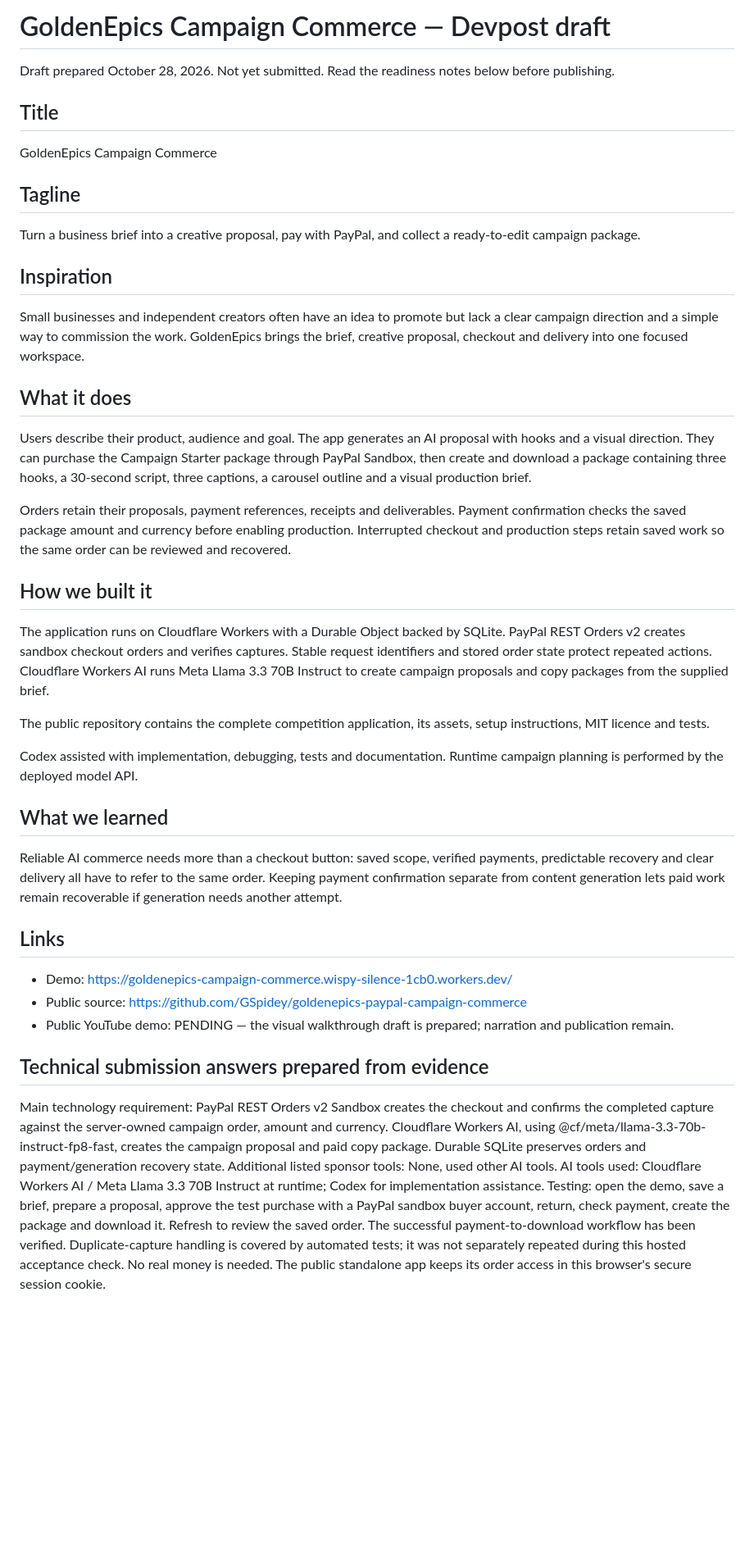
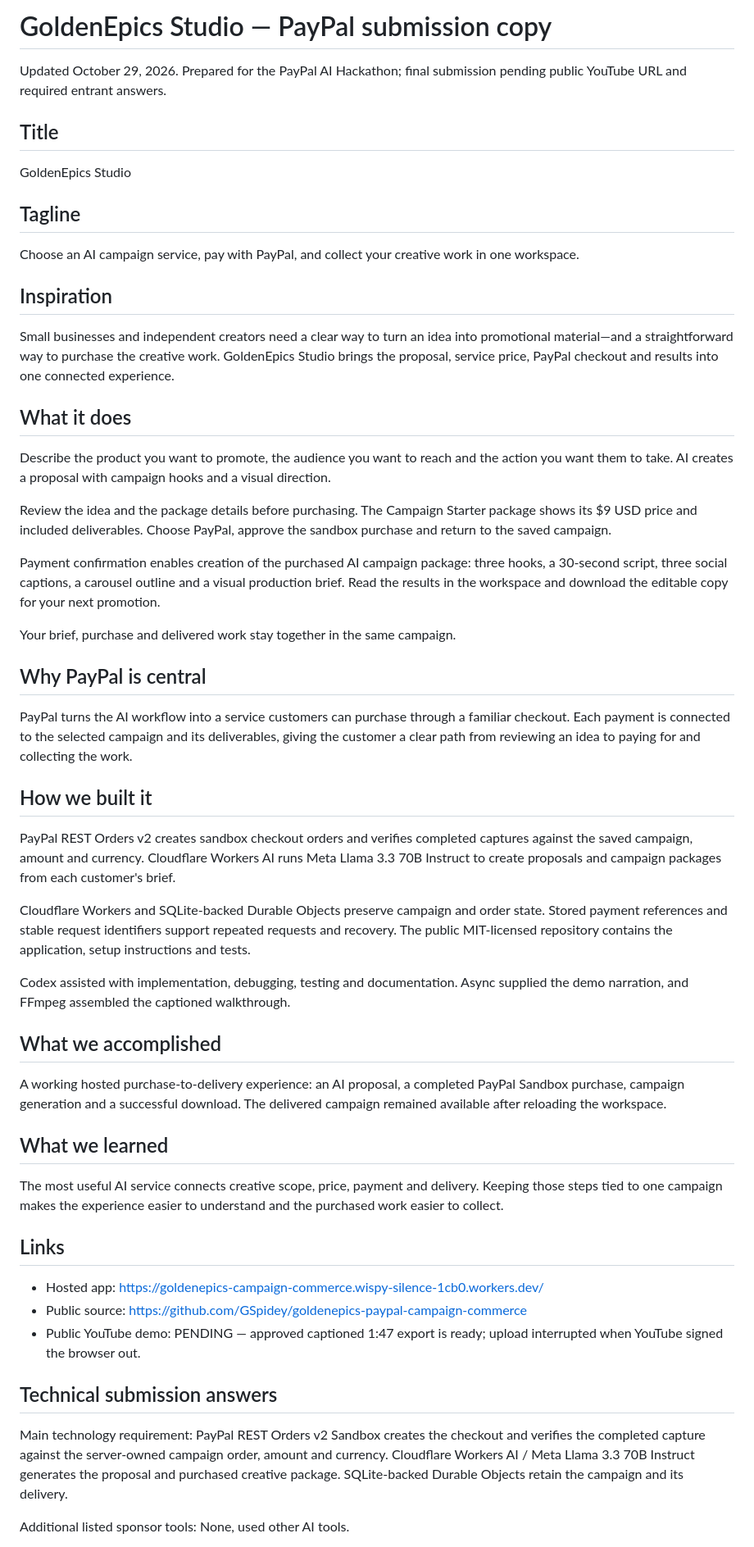
Before and after one commit to GSpidey/goldenepics-paypal-campaign-commerce, a Markdown page: docs/DEVPOST_SUBMISSION.md, the part around one of its changes. Shown at 82% size. Drawn GitHub-style; blank space fills up the shorter version.

Commit message:
docs: prepare final PayPal entry around buying AI creative services

```diff
--- a/docs/DEVPOST_SUBMISSION.md
+++ b/docs/DEVPOST_SUBMISSION.md
@@ -1,38 +1,47 @@
-# GoldenEpics Campaign Commerce — Devpost draft
-Draft prepared October 28, 2026. Not yet submitted. Read the readiness notes below before publishing.
+# GoldenEpics Studio — PayPal submission copy
+Updated October 29, 2026. Prepared for the PayPal AI Hackathon; final submission pending public YouTube URL and required entrant answers.
 
 ## Title
-GoldenEpics Campaign Commerce
+GoldenEpics Studio
 
 ## Tagline
-Turn a business brief into a creative proposal, pay with PayPal, and collect a ready-to-edit campaign package.
+Choose an AI campaign service, pay with PayPal, and collect your creative work in one workspace.
 
 ## Inspiration
-Small businesses and independent creators often have an idea to promote but lack a clear campaign direction and a simple way to commission the work. GoldenEpics brings the brief, creative proposal, checkout and delivery into one focused workspace.
+Small businesses and independent creators need a clear way to turn an idea into promotional material—and a straightforward way to purchase the creative work. GoldenEpics Studio brings the proposal, service price, PayPal checkout and results into one connected experience.
 
 ## What it does
-Users describe their product, audience and goal. The app generates an AI proposal with hooks and a visual direction. They can purchase the Campaign Starter package through PayPal Sandbox, then create and download a package containing three hooks, a 30-second script, three captions, a carousel outline and a visual production brief.
+Describe the product you want to promote, the audience you want to reach and the action you want them to take. AI creates a proposal with campaign hooks and a visual direction.
 
-Orders retain their proposals, payment references, receipts and deliverables. Payment confirmation checks the saved package amount and currency before enabling production. Interrupted checkout and production steps retain saved work so the same order can be reviewed and recovered.
+Review the idea and the package details before purchasing. The Campaign Starter package shows its $9 USD price and included deliverables. Choose PayPal, approve the sandbox purchase and return to the saved campaign.
+
+Payment confirmation enables creation of the purchased AI campaign package: three hooks, a 30-second script, three social captions, a carousel outline and a visual production brief. Read the results in the workspace and download the editable copy for your next promotion.
+
+Your brief, purchase and delivered work stay together in the same campaign.
+
+## Why PayPal is central
+PayPal turns the AI workflow into a service customers can purchase through a familiar checkout. Each payment is connected to the selected campaign and its deliverables, giving the customer a clear path from reviewing an idea to paying for and collecting the work.
 
 ## How we built it
-The application runs on Cloudflare Workers with a Durable Object backed by SQLite. PayPal REST Orders v2 creates sandbox checkout orders and verifies captures. Stable request identifiers and stored order state protect repeated actions. Cloudflare Workers AI runs Meta Llama 3.3 70B Instruct to create campaign proposals and copy packages from the supplied brief.
+PayPal REST Orders v2 creates sandbox checkout orders and verifies completed captures against the saved campaign, amount and currency. Cloudflare Workers AI runs Meta Llama 3.3 70B Instruct to create proposals and campaign packages from each customer's brief.
 
-The public repository contains the complete competition application, its assets, setup instructions, MIT licence and tests.
+Cloudflare Workers and SQLite-backed Durable Objects preserve campaign and order state. Stored payment references and stable request identifiers support repeated requests and recovery. The public MIT-licensed repository contains the application, setup instructions and tests.
 
-Codex assisted with implementation, debugging, tests and documentation. Runtime campaign planning is performed by the deployed model API.
+Codex assisted with implementation, debugging, testing and documentation. Async supplied the demo narration, and FFmpeg assembled the captioned walkthrough.
+
+## What we accomplished
+A working hosted purchase-to-delivery experience: an AI proposal, a completed PayPal Sandbox purchase, campaign generation and a successful download. The delivered campaign remained available after reloading the workspace.
 
 ## What we learned
-Reliable AI commerce needs more than a checkout button: saved scope, verified payments, predictable recovery and clear delivery all have to refer to the same order. Keeping payment confirmation separate from content generation lets paid work remain recoverable if generation needs another attempt.
+The most useful AI service connects creative scope, price, payment and delivery. Keeping those steps tied to one campaign makes the experience easier to understand and the purchased work easier to collect.
 
 ## Links
-- Demo: https://goldenepics-campaign-commerce.wispy-silence-1cb0.workers.dev/
+- Hosted app: https://goldenepics-campaign-commerce.wispy-silence-1cb0.workers.dev/
 - Public source: https://github.com/GSpidey/goldenepics-paypal-campaign-commerce
-- Public YouTube demo: PENDING — the visual walkthrough draft is prepared; narration and publication remain.
+- Public YouTube demo: PENDING — approved captioned 1:47 export is ready; upload interrupted when YouTube signed the browser out.
 
-## Technical submission answers prepared from evidence
-Main technology requirement: PayPal REST Orders v2 Sandbox creates the checkout and confirms the completed capture against the server-owned campaign order, amount and currency. Cloudflare Workers AI, using @cf/meta/llama-3.3-70b-instruct-fp8-fast, creates the campaign proposal and paid copy package. Durable SQLite preserves orders and payment/generation recovery state.
+## Technical submission answers
+Main technology requirement: PayPal REST Orders v2 Sandbox creates the checkout and verifies the completed capture against the server-owned campaign order, amount and currency. Cloudflare Workers AI / Meta Llama 3.3 70B Instruct generates the proposal and purchased creative package. SQLite-backed Durable Objects retain the campaign and its delivery.
+
 Additional listed sponsor tools: None, used other AI tools.
-AI tools used: Cloudflare Workers AI / Meta Llama 3.3 70B Instruct at runtime; Codex for implementation assistance.
-Testing: open the demo, save a brief, prepare a proposal, approve the test purchase with a PayPal sandbox buyer account, return, check payment, create the package and download it. Refresh to review the saved order. The successful payment-to-download workflow has been verified. Duplicate-capture handling is covered by automated tests; it was not separately repeated during this hosted acceptance check. No real money is needed. The public standalone app keeps its order access in this browser's secure session cookie.
 
```
Also changed, not shown: other parts of docs/DEVPOST_SUBMISSION.md (+6 -8 lines).
